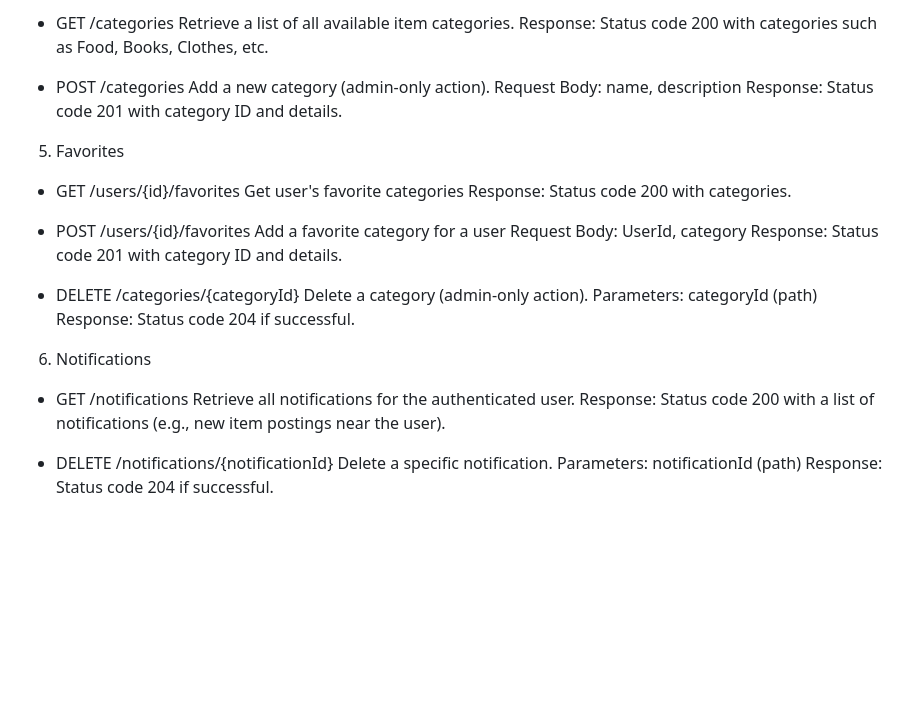
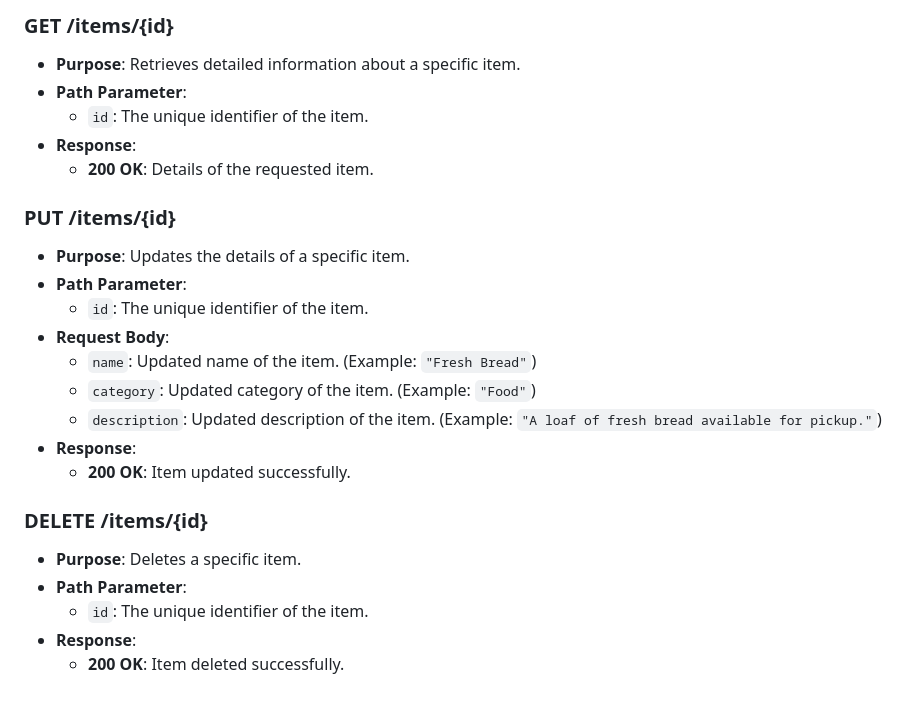
Before and after one commit to shahzaib086/sharehub, a Markdown page: README.md, the part around one of its changes. GitHub-like rendering; blank space fills up the shorter version.

```diff
--- a/README.md
+++ b/README.md
@@ -92,36 +97,25 @@ Response: Status code 204 if successful.
 
-- GET /categories
-Retrieve a list of all available item categories.
-Response: Status code 200 with categories such as Food, Books, Clothes, etc.
+### **GET /items/{id}**
+- **Purpose**: Retrieves detailed information about a specific item.
+- **Path Parameter**:
+  - `id`: The unique identifier of the item.
+- **Response**:
+  - **200 OK**: Details of the requested item.
 
-- POST /categories
-Add a new category (admin-only action).
-Request Body: name, description
-Response: Status code 201 with category ID and details.
+### **PUT /items/{id}**
+- **Purpose**: Updates the details of a specific item.
+- **Path Parameter**:
+  - `id`: The unique identifier of the item.
+- **Request Body**:
+  - `name`: Updated name of the item. (Example: `"Fresh Bread"`)
+  - `category`: Updated category of the item. (Example: `"Food"`)
+  - `description`: Updated description of the item. (Example: `"A loaf of fresh bread available for pickup."`)
+- **Response**:
+  - **200 OK**: Item updated successfully.
 
-5. Favorites
-
-- GET /users/{id}/favorites
-Get user's favorite categories
-Response: Status code 200 with categories.
-
-- POST /users/{id}/favorites
-Add a favorite category for a user
-Request Body: UserId, category
-Response: Status code 201 with category ID and details.
-
-- DELETE /categories/{categoryId}
-Delete a category (admin-only action).
-Parameters: categoryId (path)
-Response: Status code 204 if successful.
-
-6. Notifications
-
-- GET /notifications
-Retrieve all notifications for the authenticated user.
-Response: Status code 200 with a list of notifications (e.g., new item postings near the user).
-
-- DELETE /notifications/{notificationId}
-Delete a specific notification.
-Parameters: notificationId (path)
-Response: Status code 204 if successful.
+### **DELETE /items/{id}**
+- **Purpose**: Deletes a specific item.
+- **Path Parameter**:
+  - `id`: The unique identifier of the item.
+- **Response**:
+  - **200 OK**: Item deleted successfully.
```
Also changed, not shown: other parts of README.md (+51 -46 lines).
